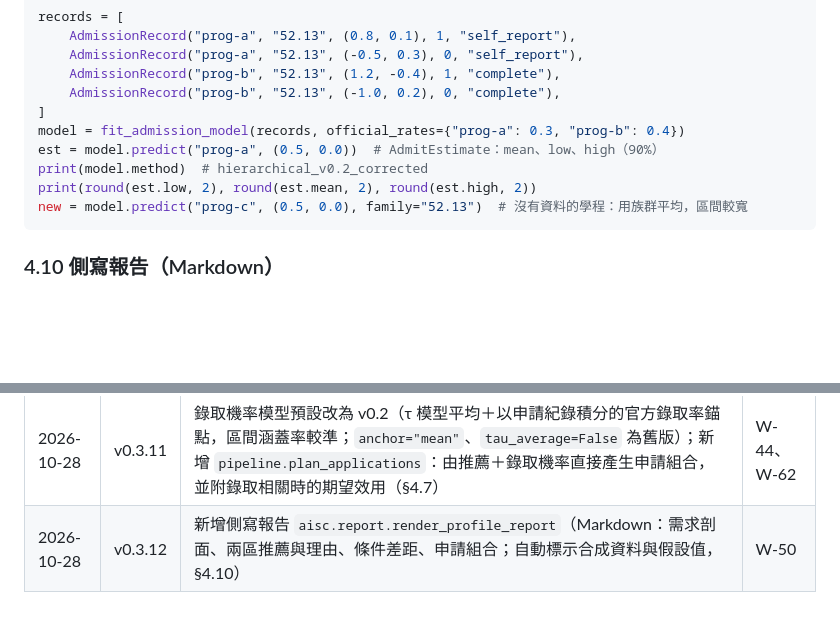
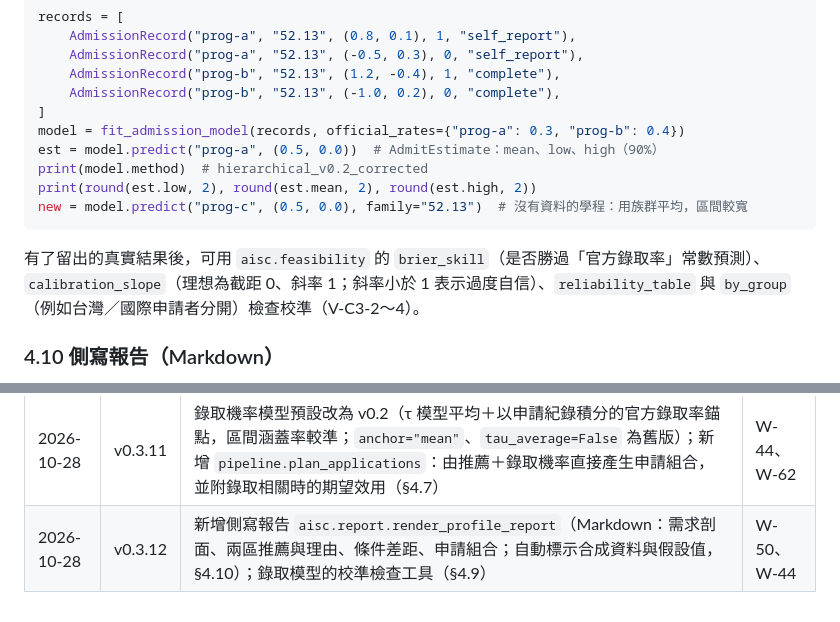
Before and after one commit to brianjan98039921106-hue/AI-Studying-Consultant, a Markdown page: docs/USAGE.md, 2 parts joined by grey strips. GitHub-like rendering; blank space fills up the shorter version.

Commit message:
docs: USAGE mentions the C3 calibration checks
Co-Authored-By: Claude Opus 5.5 <noreply@anthropic.com>
Claude-Session: https://claude.ai/code/session_01JTG7nfJ7eHxJAATnUHtuip

````diff
--- a/docs/USAGE.md
+++ b/docs/USAGE.md
@@ -348,6 +348,8 @@ print(round(est.low, 2), round(est.mean, 2), round(est.high, 2))
 new = model.predict("prog-c", (0.5, 0.0), family="52.13")  # 沒有資料的學程：用族群平均，區間較寬
 ```
 
+有了留出的真實結果後，可用 `aisc.feasibility` 的 `brier_skill`（是否勝過「官方錄取率」常數預測）、`calibration_slope`（理想為截距 0、斜率 1；斜率小於 1 表示過度自信）、`reliability_table` 與 `by_group`（例如台灣／國際申請者分開）檢查校準（V-C3-2～4）。
+
 ### 4.10 側寫報告（Markdown）
 
 把需求剖面、兩區推薦（附理由與條件差距）、申請組合整理成一份給顧問與學生一起看的報告。報告只負責呈現，不改變任何結果；合成資料、假設的錄取機率、系統補全的維度都會自動標示。
@@ -432,4 +434,4 @@ print(md.splitlines()[0])
 | 2026-10-28 | v0.3.9 | 分區推薦新增可選參數 `diversity`（族群多樣化）；模擬中降低相關性，預設 0、不建議使用（§4.5） | B-C2-9 |
 | 2026-10-28 | v0.3.10 | 新增實驗中的錄取機率模型 C3.2 v0（`aisc.feasibility.fit_admission_model`）：階層 logistic、90% 區間、以官方錄取率校正自陳偏誤（§4.9） | W-44 |
 | 2026-10-28 | v0.3.11 | 錄取機率模型預設改為 v0.2（τ 模型平均＋以申請紀錄積分的官方錄取率錨點，區間涵蓋率較準；`anchor="mean"`、`tau_average=False` 為舊版）；新增 `pipeline.plan_applications`：由推薦＋錄取機率直接產生申請組合，並附錄取相關時的期望效用（§4.7） | W-44、W-62 |
-| 2026-10-28 | v0.3.12 | 新增側寫報告 `aisc.report.render_profile_report`（Markdown：需求剖面、兩區推薦與理由、條件差距、申請組合；自動標示合成資料與假設值，§4.10） | W-50 |
+| 2026-10-28 | v0.3.12 | 新增側寫報告 `aisc.report.render_profile_report`（Markdown：需求剖面、兩區推薦與理由、條件差距、申請組合；自動標示合成資料與假設值，§4.10）；錄取模型的校準檢查工具（§4.9） | W-50、W-44 |
````
Also changed, not shown: README.md (+1 -1 lines).
